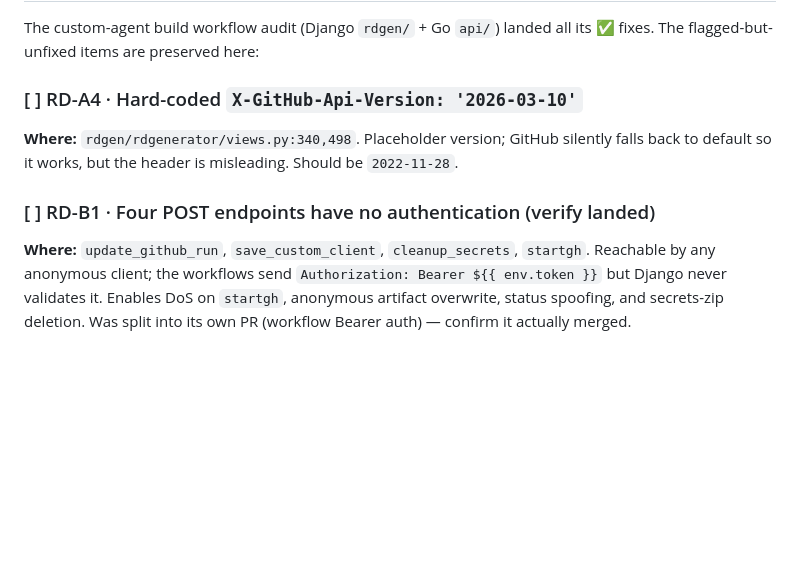
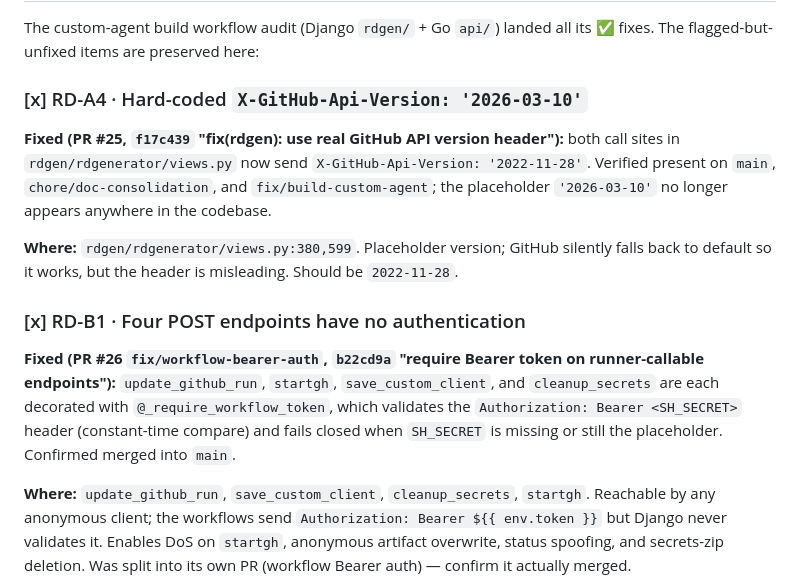
Before and after one commit to bashrusakh/DeskForge, a Markdown page: BUGS.md, the part around the change. Rendered like a GitHub page; blank space fills up the shorter version.

Commit message:
docs(bugs): mark RD-A4 and RD-B1 as fixed
RD-A4 (X-GitHub-Api-Version) was resolved in PR #25 (f17c439); RD-B1
(unauthenticated runner endpoints) in PR #26 (b22cd9a). Both verified
landed on main. Flip [ ] -> [x] and record the resolving commits.

```diff
--- a/BUGS.md
+++ b/BUGS.md
@@ -319,11 +319,24 @@ can create/alter peers and inject audit entries. `/api/shared-peer` also does an
 The custom-agent build workflow audit (Django `rdgen/` + Go `api/`) landed all its ✅ fixes.
 The flagged-but-unfixed items are preserved here:
 
-### [ ] RD-A4 · Hard-coded `X-GitHub-Api-Version: '2026-03-10'`
-**Where:** `rdgen/rdgenerator/views.py:340,498`. Placeholder version; GitHub silently falls back
+### [x] RD-A4 · Hard-coded `X-GitHub-Api-Version: '2026-03-10'`
+**Fixed (PR #25, `f17c439` "fix(rdgen): use real GitHub API version header"):** both call
+sites in `rdgen/rdgenerator/views.py` now send `X-GitHub-Api-Version: '2022-11-28'`. Verified
+present on `main`, `chore/doc-consolidation`, and `fix/build-custom-agent`; the placeholder
+`'2026-03-10'` no longer appears anywhere in the codebase.
+
+
+**Where:** `rdgen/rdgenerator/views.py:380,599`. Placeholder version; GitHub silently falls back
 to default so it works, but the header is misleading. Should be `2022-11-28`.
 
-### [ ] RD-B1 · Four POST endpoints have no authentication (verify landed)
+### [x] RD-B1 · Four POST endpoints have no authentication
+**Fixed (PR #26 `fix/workflow-bearer-auth`, `b22cd9a` "require Bearer token on
+runner-callable endpoints"):** `update_github_run`, `startgh`, `save_custom_client`, and
+`cleanup_secrets` are each decorated with `@_require_workflow_token`, which validates the
+`Authorization: Bearer <SH_SECRET>` header (constant-time compare) and fails closed when
+`SH_SECRET` is missing or still the placeholder. Confirmed merged into `main`.
+
+
 **Where:** `update_github_run`, `save_custom_client`, `cleanup_secrets`, `startgh`.
 Reachable by any anonymous client; the workflows send `Authorization: Bearer ${{ env.token }}`
 but Django never validates it. Enables DoS on `startgh`, anonymous artifact overwrite, status
```
